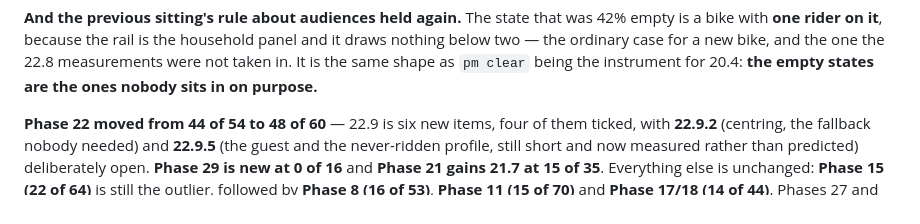
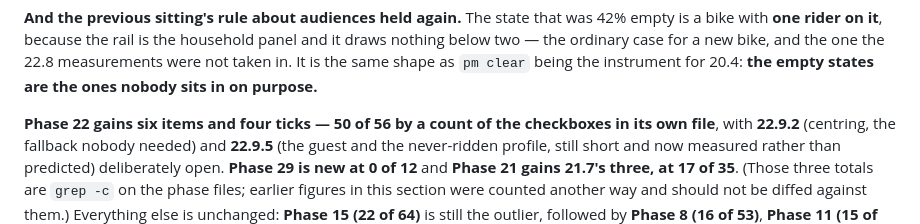
Before and after one commit to showered/pelonot, a Markdown page: PLAN.md, the part around the change. Drawn GitHub-style.

Commit message:
docs(plan): count the checkboxes rather than estimate them
The figures quoted for phases 21, 22 and 29 did not match a grep of the
files, so they are the grep now, with the method named — an item count
nobody can reproduce is worse than no item count.

```diff
--- a/PLAN.md
+++ b/PLAN.md
@@ -408,11 +408,13 @@ bike, and the one the 22.8 measurements were not taken in. It is the same shape
 as `pm clear` being the instrument for 20.4: **the empty states are the ones
 nobody sits in on purpose.**
 
-**Phase 22 moved from 44 of 54 to 48 of 60** — 22.9 is six new items, four of
-them ticked, with **22.9.2** (centring, the fallback nobody needed) and
-**22.9.5** (the guest and the never-ridden profile, still short and now measured
-rather than predicted) deliberately open. **Phase 29 is new at 0 of 16** and
-**Phase 21 gains 21.7 at 15 of 35**. Everything else is unchanged: **Phase 15
+**Phase 22 gains six items and four ticks — 50 of 56 by a count of the
+checkboxes in its own file**, with **22.9.2** (centring, the fallback nobody
+needed) and **22.9.5** (the guest and the never-ridden profile, still short and
+now measured rather than predicted) deliberately open. **Phase 29 is new at 0 of
+12** and **Phase 21 gains 21.7's three, at 17 of 35**. (Those three totals are
+`grep -c` on the phase files; earlier figures in this section were counted
+another way and should not be diffed against them.) Everything else is unchanged: **Phase 15
 (22 of 64)** is still the outlier, followed by **Phase 8 (16 of 53)**, **Phase 11
 (15 of 70)** and **Phase 17/18 (14 of 44)**. Phases 27 and 28 are 18/18 and 24/24
 and both are deliberately untouched — the owner's own weighting.
```
